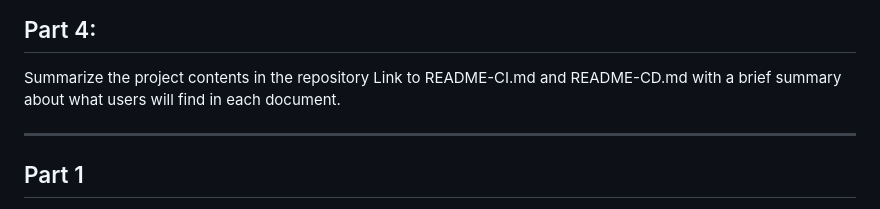
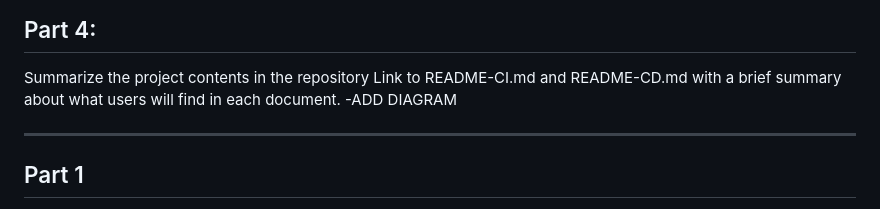
Before and after one commit to WSU-kduncan/cicdf25-Riyamh, a Markdown page: Project-5/README-CD.md, the part around the change. GitHub-like rendering.

Commit message:
testing again so added text

```diff
--- a/Project-5/README-CD.md
+++ b/Project-5/README-CD.md
@@ -3,6 +3,7 @@
 ## Part 4:
 Summarize the project contents in the repository
 Link to README-CI.md and README-CD.md with a brief summary about what users will find in each document.
+-ADD DIAGRAM
 
 ---
 
```
